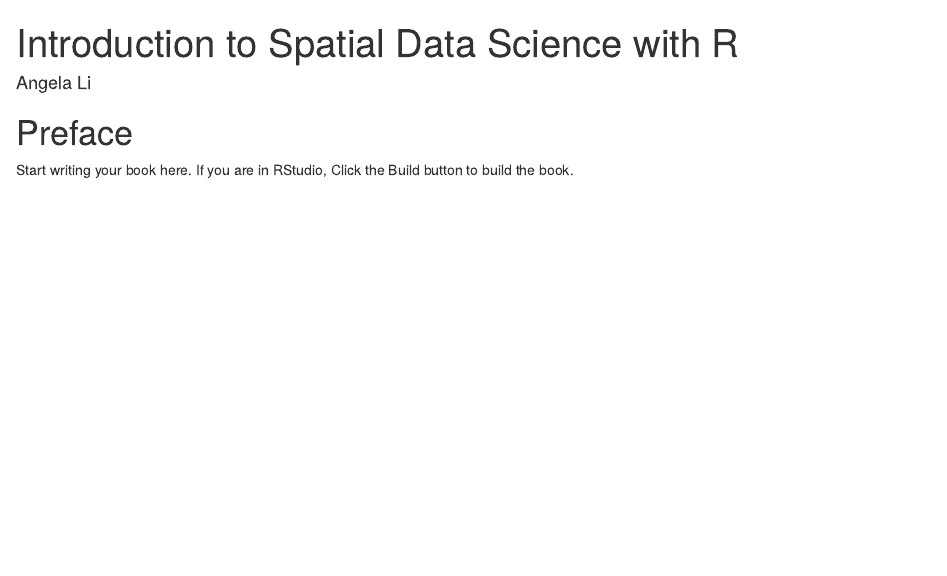
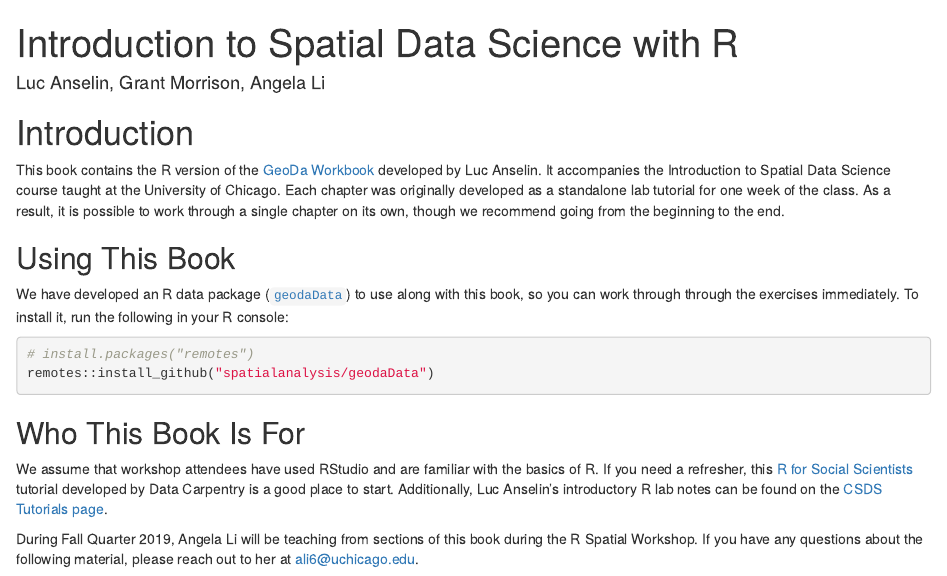
Before and after one commit to spatialanalysis/handsonspatialdata, an R Markdown document (index.Rmd): the page in a window 1100 px wide, from its top. Rendered offline with R 4.5, knitr and Pandoc, with nearby package versions; drawn as R Markdown's standard HTML page in place of the format the file asks for.

Commit message:
Update book intro

````diff
--- a/index.Rmd
+++ b/index.Rmd
@@ -1,11 +1,35 @@
 ---
 title: "Introduction to Spatial Data Science with R"
-author: "Angela Li"
+author: "Luc Anselin, Grant Morrison, Angela Li"
+github-repo: spatialanalysis/introspatialdata
 documentclass: "book"
 site: bookdown::bookdown_site
 ---
 
-# Preface {-}
+# Introduction {-}
 
-Start writing your book here. If you are in RStudio,
-Click the Build button to build the book.
+This book contains the R version of the [GeoDa Workbook](https://geodacenter.github.io/documentation.html) developed by Luc Anselin. It accompanies the Introduction to Spatial Data Science
+course taught at the University of Chicago. Each chapter was originally developed
+as a standalone lab tutorial for one week of the class. As a result, it is possible
+to work through a single chapter on its own, though we recommend going from the
+beginning to the end.
+
+## Using This Book {-}
+
+We have developed an R data package ([`geodaData`](https://github.com/spatialanalysis/geodaData))
+to use along with this book, so you can work through through the exercises
+immediately. To install it, run the following in your R console:
+
+```{r eval=FALSE}
+# install.packages("remotes")
+remotes::install_github("spatialanalysis/geodaData")
+```
+
+## Who This Book Is For {-}
+
+We assume that workshop attendees have used RStudio and are familiar with the basics of R.
+If you need a refresher, this [R for Social Scientists](https://datacarpentry.org/r-socialsci/) tutorial developed by Data Carpentry is a good place to start. Additionally, Luc Anselin's introductory R lab notes can be found on the [CSDS Tutorials page](https://spatialanalysis.github.io/tutorials).
+
+During Fall Quarter 2019, Angela Li will be teaching from sections of this book
+during the R Spatial Workshop. If you have any questions about the following
+material, please reach out to her at ali6@uchicago.edu.
````
Also changed, not shown: index.Rmd (3 more changed lines).
